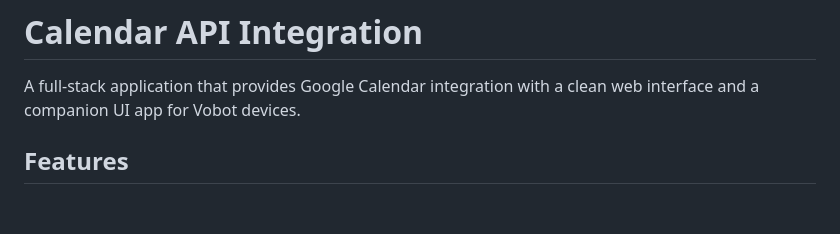
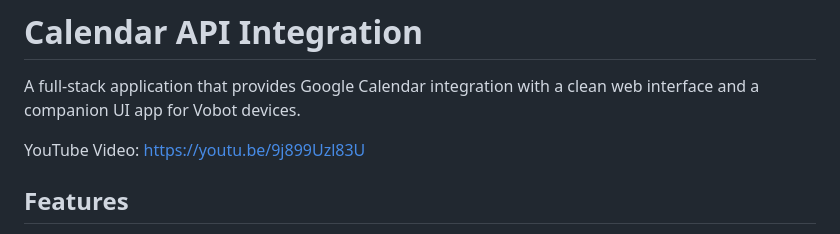
Before and after one commit to auryn31/google-calendar-vobot, a Markdown page: README.md, the part around the change. Drawn GitHub-style; blank space fills up the shorter version.

Commit message:
youtube video link

```diff
--- a/README.md
+++ b/README.md
@@ -1,6 +1,8 @@
 # Calendar API Integration
 
 A full-stack application that provides Google Calendar integration with a clean web interface and a companion UI app for Vobot devices.
+
+YouTube Video: https://youtu.be/9j899Uzl83U
 
 ## Features
 
```
